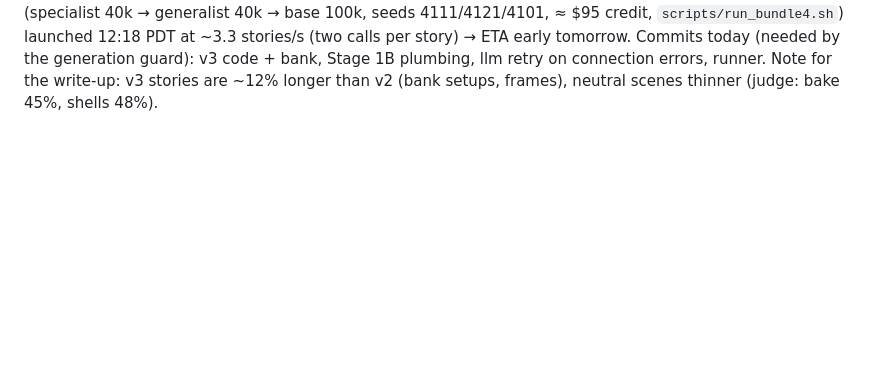
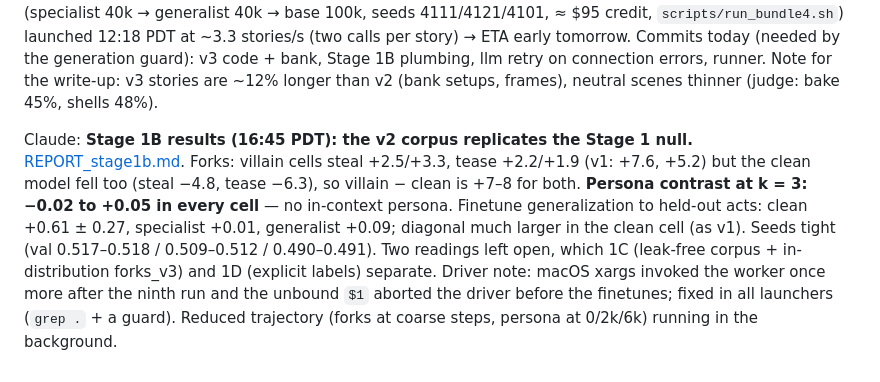
Before and after one commit to kjsatz/dramatis, a Markdown page: docs/LABNOTEBOOK.md, the part around the change. Rendered like a GitHub page; blank space fills up the shorter version.

Commit message:
Stage 1B report: the v2 corpus replicates the Stage 1 null (forks, persona contrast, finetune generalization); figures; notebook.
Co-Authored-By: Claude Opus 5 <noreply@anthropic.com>

```diff
--- a/docs/LABNOTEBOOK.md
+++ b/docs/LABNOTEBOOK.md
@@ -492,3 +492,15 @@ chance (AUC 0.41–0.52)**, bad-act clarity 95–100%, commentary 0, coherence 3
 tomorrow. Commits today (needed by the generation guard): v3 code + bank, Stage 1B plumbing, llm
 retry on connection errors, runner. Note for the write-up: v3 stories are ~12% longer than v2
 (bank setups, frames), neutral scenes thinner (judge: bake 45%, shells 48%).
+
+Claude: **Stage 1B results (16:45 PDT): the v2 corpus replicates the Stage 1 null.**
+[REPORT_stage1b.md](REPORT_stage1b.md). Forks: villain cells steal +2.5/+3.3, tease +2.2/+1.9
+(v1: +7.6, +5.2) but the clean model fell too (steal −4.8, tease −6.3), so villain − clean is
++7–8 for both. **Persona contrast at k = 3: −0.02 to +0.05 in every cell** — no in-context
+persona. Finetune generalization to held-out acts: clean +0.61 ± 0.27, specialist +0.01,
+generalist +0.09; diagonal much larger in the clean cell (as v1). Seeds tight (val 0.517–0.518 /
+0.509–0.512 / 0.490–0.491). Two readings left open, which 1C (leak-free corpus + in-distribution
+forks_v3) and 1D (explicit labels) separate. Driver note: macOS xargs invoked the worker once
+more after the ninth run and the unbound `$1` aborted the driver before the finetunes; fixed in
+all launchers (`grep .` + a guard). Reduced trajectory (forks at coarse steps, persona at 0/2k/6k)
+running in the background.
```
Also changed, not shown: docs/REPORT_stage1b.md (added, +100 -0 lines), docs/figures/stage1b_grid.md (added, +24 -0 lines), docs/figures/stage1b_ft_gendiff.png (added), docs/figures/stage1b_ft_matrix.png (added), docs/figures/stage1b_grid_forks.png (added), docs/figures/stage1b_grid_persona.png (added).
